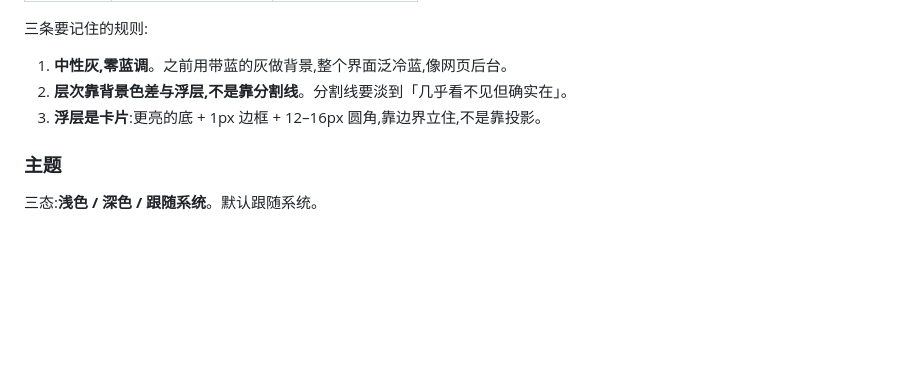
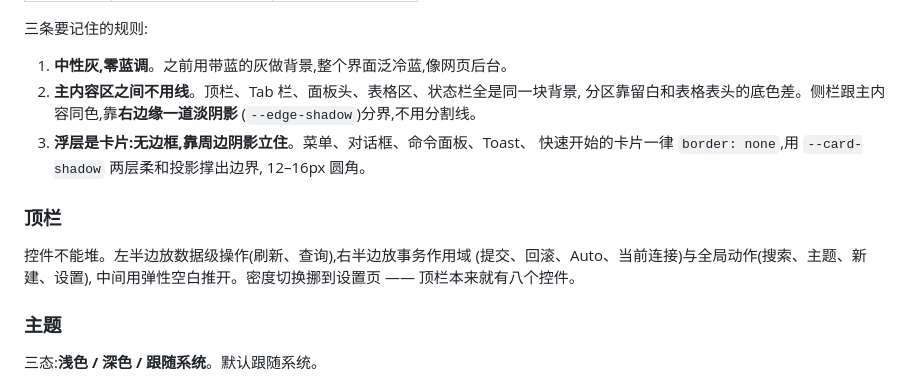
Before and after one commit to ZhcChen/SelaDB, a Markdown page: docs/ui-design-plan.md, the part around the change. Rendered like a GitHub page; blank space fills up the shorter version.

Commit message:
docs: 补充去线与浮层阴影的视觉规范

```diff
--- a/docs/ui-design-plan.md
+++ b/docs/ui-design-plan.md
@@ -237,8 +237,18 @@ interface DataView {
 三条要记住的规则:
 
 1. **中性灰,零蓝调**。之前用带蓝的灰做背景,整个界面泛冷蓝,像网页后台。
-2. **层次靠背景色差与浮层,不是靠分割线**。分割线要淡到「几乎看不见但确实在」。
-3. **浮层是卡片**:更亮的底 + 1px 边框 + 12–16px 圆角,靠边界立住,不是靠投影。
+2. **主内容区之间不用线**。顶栏、Tab 栏、面板头、表格区、状态栏全是同一块背景,
+   分区靠留白和表格表头的底色差。侧栏跟主内容同色,靠**右边缘一道淡阴影**
+   (`--edge-shadow`)分界,不用分割线。
+3. **浮层是卡片:无边框,靠周边阴影立住**。菜单、对话框、命令面板、Toast、
+   快速开始的卡片一律 `border: none`,用 `--card-shadow` 两层柔和投影撑出边界,
+   12–16px 圆角。
+
+### 顶栏
+
+控件不能堆。左半边放数据级操作(刷新、查询),右半边放事务作用域
+(提交、回滚、Auto、当前连接)与全局动作(搜索、主题、新建、设置),
+中间用弹性空白推开。密度切换挪到设置页 —— 顶栏本来就有八个控件。
 
 ### 主题
 
```
